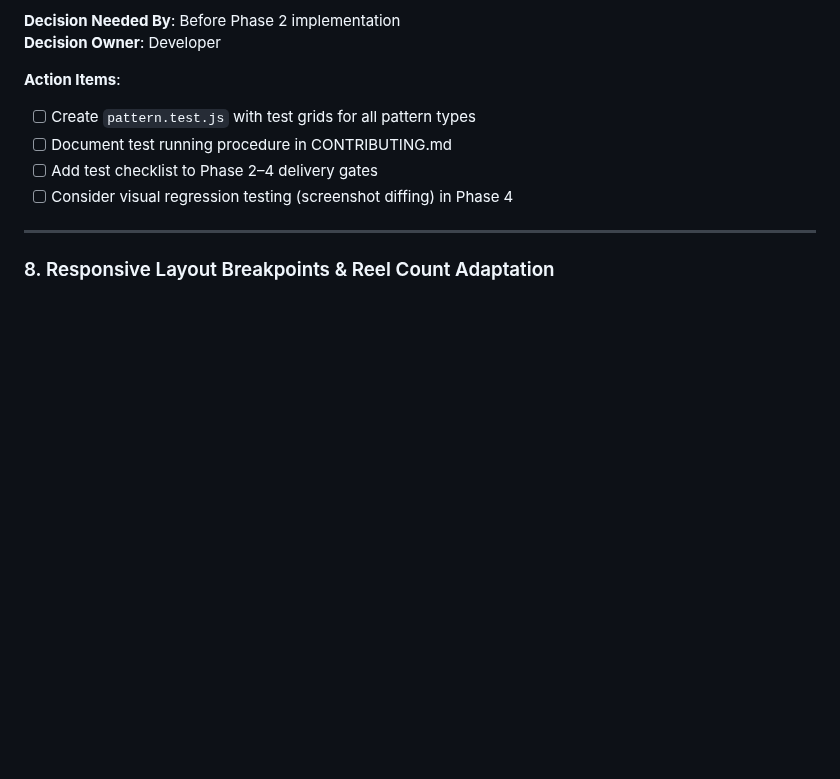
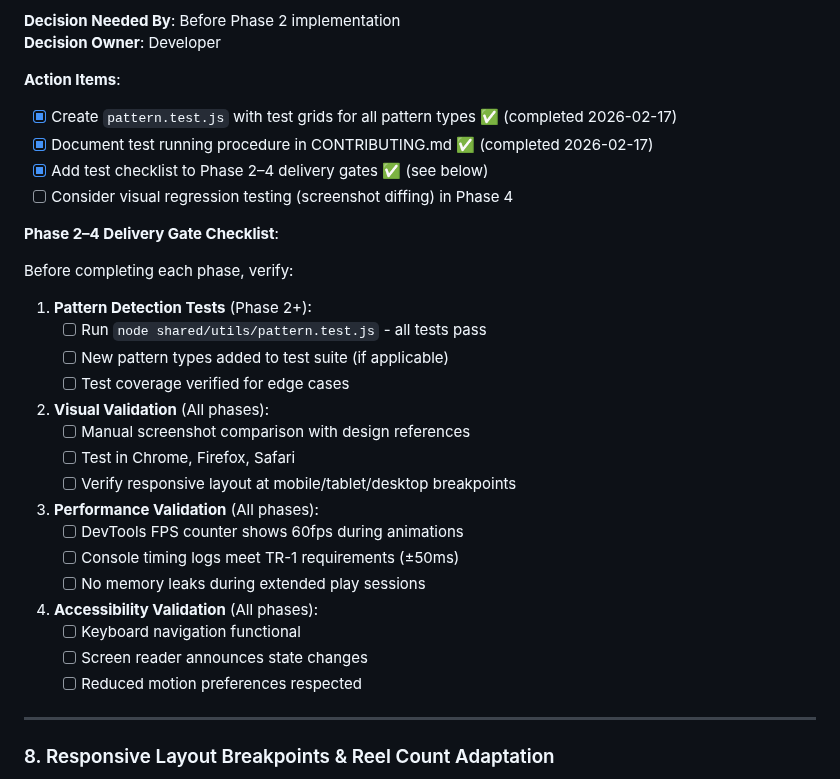
Before and after one commit to eloise-normal-name/dopamine, a Markdown page: docs/PHASE_1_NOTES.md, the part around the change. Rendered like a GitHub page; blank space fills up the shorter version.

Commit message:
Add Phase 2-4 delivery gate checklist and mark action items complete
Co-authored-by: eloise-normal-name <141464740+eloise-normal-name@users.noreply.github.com>

```diff
--- a/docs/PHASE_1_NOTES.md
+++ b/docs/PHASE_1_NOTES.md
@@ -386,10 +386,34 @@ C. **Full test framework (Jest/Vitest)** — Set up proper test runner with cove
 **Decision Owner**: Developer
 
 **Action Items**:
-- [ ] Create `pattern.test.js` with test grids for all pattern types
-- [ ] Document test running procedure in CONTRIBUTING.md
-- [ ] Add test checklist to Phase 2–4 delivery gates
+- [x] Create `pattern.test.js` with test grids for all pattern types ✅ (completed 2026-02-17)
+- [x] Document test running procedure in CONTRIBUTING.md ✅ (completed 2026-02-17)
+- [x] Add test checklist to Phase 2–4 delivery gates ✅ (see below)
 - [ ] Consider visual regression testing (screenshot diffing) in Phase 4
+
+**Phase 2–4 Delivery Gate Checklist**:
+
+Before completing each phase, verify:
+
+1. **Pattern Detection Tests** (Phase 2+):
+   - [ ] Run `node shared/utils/pattern.test.js` - all tests pass
+   - [ ] New pattern types added to test suite (if applicable)
+   - [ ] Test coverage verified for edge cases
+
+2. **Visual Validation** (All phases):
+   - [ ] Manual screenshot comparison with design references
+   - [ ] Test in Chrome, Firefox, Safari
+   - [ ] Verify responsive layout at mobile/tablet/desktop breakpoints
+
+3. **Performance Validation** (All phases):
+   - [ ] DevTools FPS counter shows 60fps during animations
+   - [ ] Console timing logs meet TR-1 requirements (±50ms)
+   - [ ] No memory leaks during extended play sessions
+
+4. **Accessibility Validation** (All phases):
+   - [ ] Keyboard navigation functional
+   - [ ] Screen reader announces state changes
+   - [ ] Reduced motion preferences respected
 
 ---
 
```
